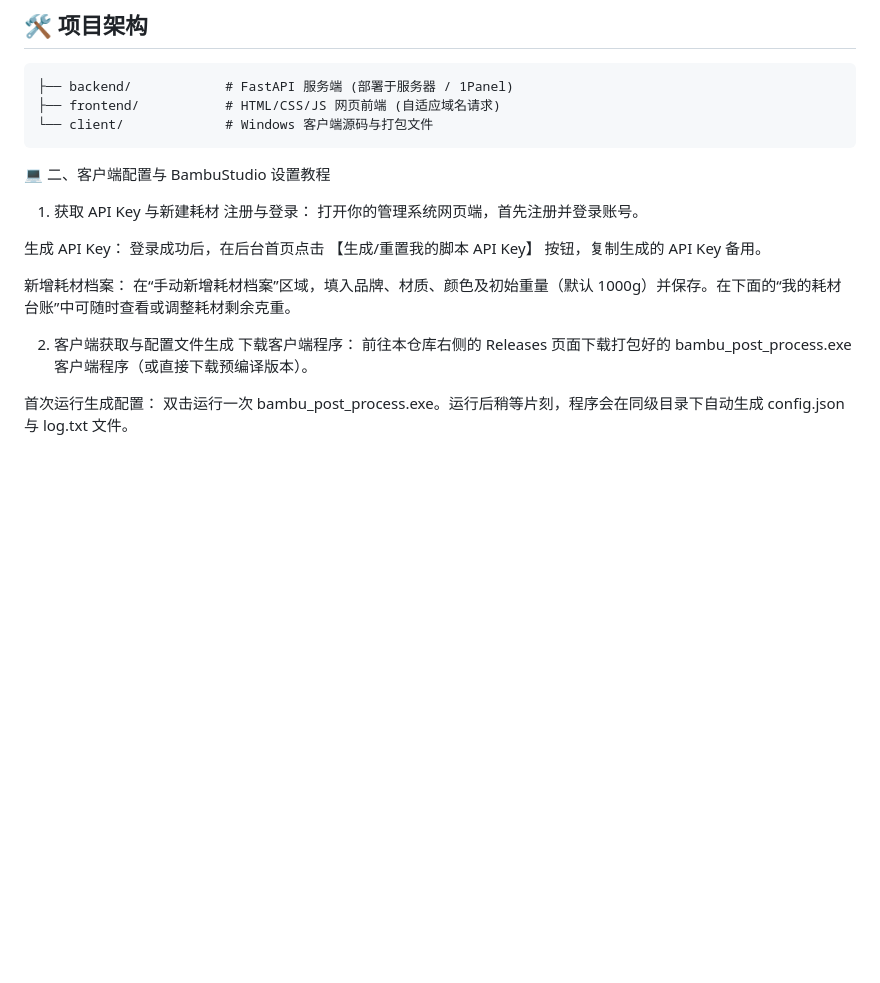
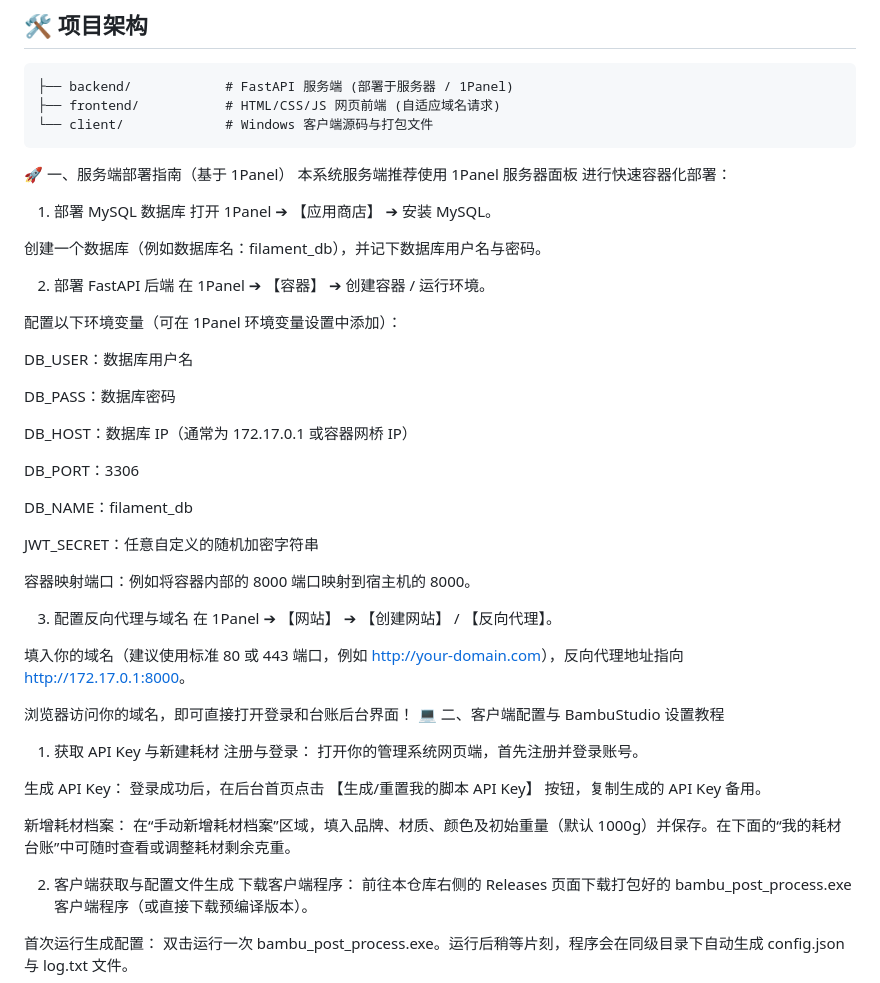
Before and after one commit to fabie250/-bambu-filament-manager, a Markdown page: README.md, the part around the change. GitHub-like rendering; blank space fills up the shorter version.

````diff
--- a/README.md
+++ b/README.md
@@ -22,6 +22,39 @@
 ├── frontend/           # HTML/CSS/JS 网页前端 (自适应域名请求)
 └── client/             # Windows 客户端源码与打包文件
 ```
+🚀 一、服务端部署指南（基于 1Panel）
+本系统服务端推荐使用 1Panel 服务器面板 进行快速容器化部署：
+
+1. 部署 MySQL 数据库
+打开 1Panel ➔ 【应用商店】 ➔ 安装 MySQL。
+
+创建一个数据库（例如数据库名：filament_db），并记下数据库用户名与密码。
+
+2. 部署 FastAPI 后端
+在 1Panel ➔ 【容器】 ➔ 创建容器 / 运行环境。
+
+配置以下环境变量（可在 1Panel 环境变量设置中添加）：
+
+DB_USER：数据库用户名
+
+DB_PASS：数据库密码
+
+DB_HOST：数据库 IP（通常为 172.17.0.1 或容器网桥 IP）
+
+DB_PORT：3306
+
+DB_NAME：filament_db
+
+JWT_SECRET：任意自定义的随机加密字符串
+
+容器映射端口：例如将容器内部的 8000 端口映射到宿主机的 8000。
+
+3. 配置反向代理与域名
+在 1Panel ➔ 【网站】 ➔ 【创建网站】 / 【反向代理】。
+
+填入你的域名（建议使用标准 80 或 443 端口，例如 [http://your-domain.com](http://your-domain.com)），反向代理地址指向 [http://172.17.0.1:8000](http://172.17.0.1:8000)。
+
+浏览器访问你的域名，即可直接打开登录和台账后台界面！
 💻 二、客户端配置与 BambuStudio 设置教程
 1. 获取 API Key 与新建耗材
 注册与登录：
````
